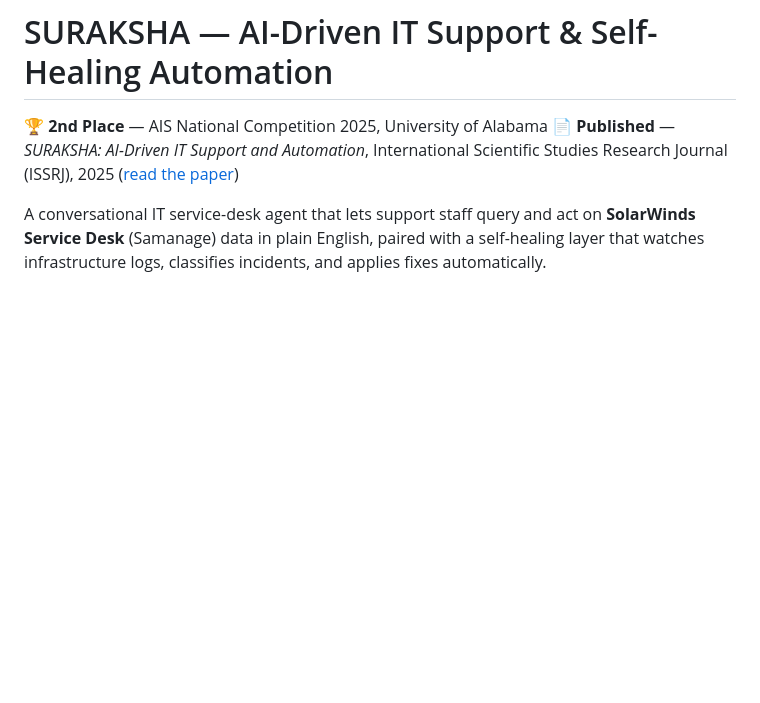
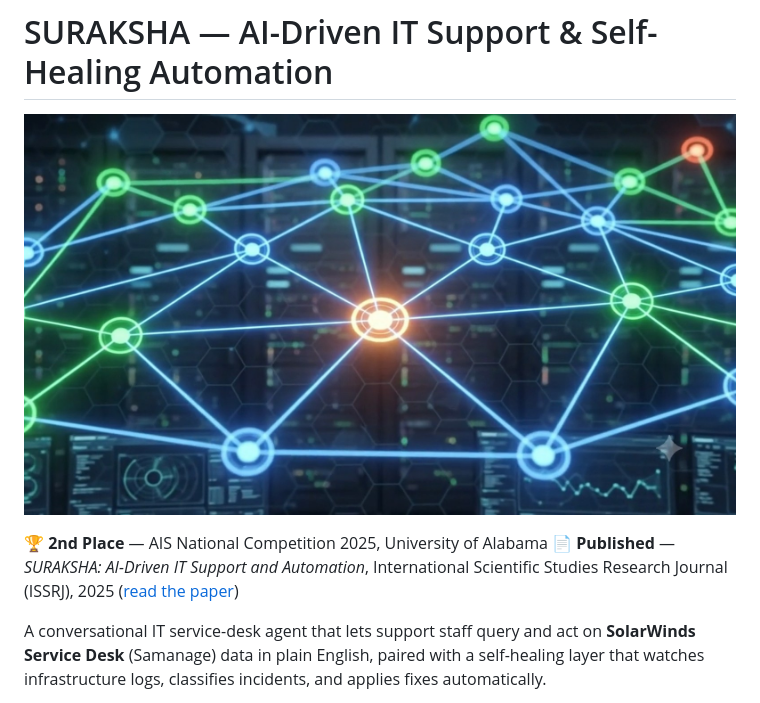
Before and after one commit to ananthakrishna4747/ai_driven_IT_support_system, a Markdown page: README.md, the part around the change printed below. Drawn GitHub-style; pictures changed too: docs/suraksha-banner.jpg (added); blank space fills up the shorter version.

Commit message:
Add AI-generated banner image (and demo clip where available) as lead visual

```diff
--- a/README.md
+++ b/README.md
@@ -1,4 +1,6 @@
 # SURAKSHA — AI-Driven IT Support & Self-Healing Automation
+
+![SURAKSHA banner](docs/suraksha-banner.jpg)
 
 🏆 **2nd Place** — AIS National Competition 2025, University of Alabama
 📄 **Published** — *SURAKSHA: AI-Driven IT Support and Automation*, International Scientific Studies Research Journal (ISSRJ), 2025 ([read the paper](https://www.issrj.org/wp-content/uploads/2025/12/SURAKSHA-AI-Driven-IT-Support-and-Automation.pdf))
```
Also changed, not shown: other parts of README.md (+4 -0 lines), 2 other files.
